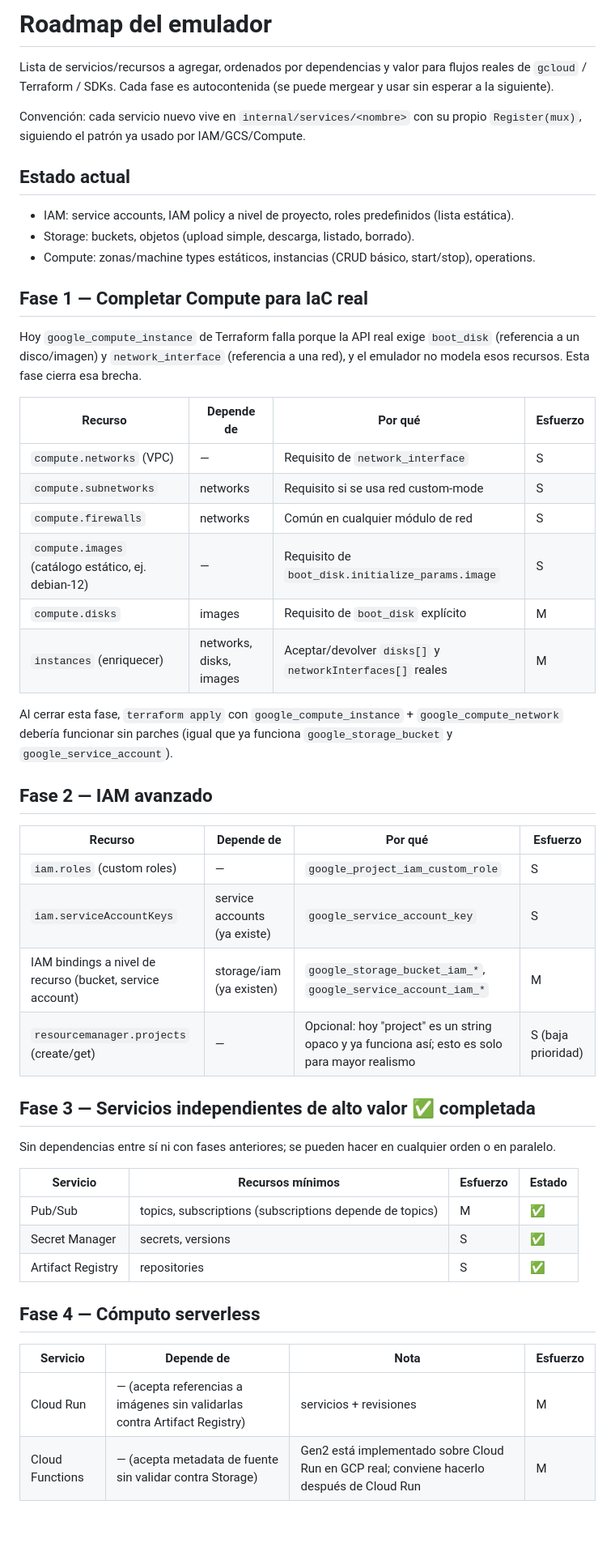
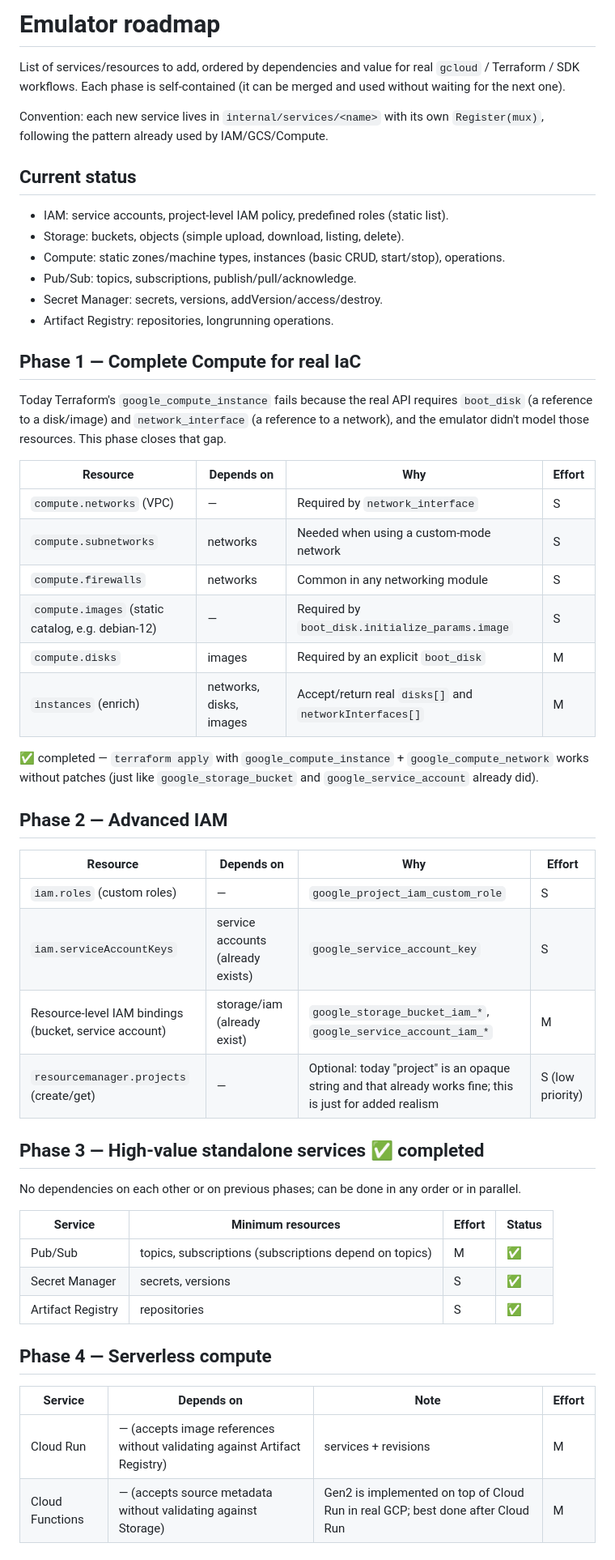
Before and after one commit to cmarin78/gcp-emulator, a Markdown page: ROADMAP.md, the part around one of its changes. Shown at 81% size. GitHub-like rendering; blank space fills up the shorter version.

Commit message:
Translate ROADMAP.md to English

```diff
--- a/ROADMAP.md
+++ b/ROADMAP.md
@@ -1,62 +1,65 @@
-# Roadmap del emulador
+# Emulator roadmap
 
-Lista de servicios/recursos a agregar, ordenados por dependencias y valor
-para flujos reales de `gcloud` / Terraform / SDKs. Cada fase es
-autocontenida (se puede mergear y usar sin esperar a la siguiente).
+List of services/resources to add, ordered by dependencies and value for
+real `gcloud` / Terraform / SDK workflows. Each phase is self-contained
+(it can be merged and used without waiting for the next one).
 
-Convención: cada servicio nuevo vive en `internal/services/<nombre>` con
-su propio `Register(mux)`, siguiendo el patrón ya usado por IAM/GCS/Compute.
+Convention: each new service lives in `internal/services/<name>` with its
+own `Register(mux)`, following the pattern already used by IAM/GCS/Compute.
 
-## Estado actual
+## Current status
 
-- IAM: service accounts, IAM policy a nivel de proyecto, roles predefinidos (lista estática).
-- Storage: buckets, objetos (upload simple, descarga, listado, borrado).
-- Compute: zonas/machine types estáticos, instancias (CRUD básico, start/stop), operations.
+- IAM: service accounts, project-level IAM policy, predefined roles (static list).
+- Storage: buckets, objects (simple upload, download, listing, delete).
+- Compute: static zones/machine types, instances (basic CRUD, start/stop), operations.
+- Pub/Sub: topics, subscriptions, publish/pull/acknowledge.
+- Secret Manager: secrets, versions, addVersion/access/destroy.
+- Artifact Registry: repositories, longrunning operations.
 
-## Fase 1 — Completar Compute para IaC real
+## Phase 1 — Complete Compute for real IaC
 
-Hoy `google_compute_instance` de Terraform falla porque la API real
-exige `boot_disk` (referencia a un disco/imagen) y `network_interface`
-(referencia a una red), y el emulador no modela esos recursos. Esta fase
-cierra esa brecha.
+Today Terraform's `google_compute_instance` fails because the real API
+requires `boot_disk` (a reference to a disk/image) and `network_interface`
+(a reference to a network), and the emulator didn't model those resources.
+This phase closes that gap.
 
-| Recurso | Depende de | Por qué | Esfuerzo |
+| Resource | Depends on | Why | Effort |
 |---|---|---|---|
-| `compute.networks` (VPC) | — | Requisito de `network_interface` | S |
-| `compute.subnetworks` | networks | Requisito si se usa red custom-mode | S |
-| `compute.firewalls` | networks | Común en cualquier módulo de red | S |
-| `compute.images` (catálogo estático, ej. debian-12) | — | Requisito de `boot_disk.initialize_params.image` | S |
-| `compute.disks` | images | Requisito de `boot_disk` explícito | M |
-| `instances` (enriquecer) | networks, disks, images | Aceptar/devolver `disks[]` y `networkInterfaces[]` reales | M |
+| `compute.networks` (VPC) | — | Required by `network_interface` | S |
+| `compute.subnetworks` | networks | Needed when using a custom-mode network | S |
+| `compute.firewalls` | networks | Common in any networking module | S |
+| `compute.images` (static catalog, e.g. debian-12) | — | Required by `boot_disk.initialize_params.image` | S |
+| `compute.disks` | images | Required by an explicit `boot_disk` | M |
+| `instances` (enrich) | networks, disks, images | Accept/return real `disks[]` and `networkInterfaces[]` | M |
 
-Al cerrar esta fase, `terraform apply` con `google_compute_instance` +
-`google_compute_network` debería funcionar sin parches (igual que ya
-funciona `google_storage_bucket` y `google_service_account`).
+✅ completed — `terraform apply` with `google_compute_instance` +
+`google_compute_network` works without patches (just like
+`google_storage_bucket` and `google_service_account` already did).
 
-## Fase 2 — IAM avanzado
+## Phase 2 — Advanced IAM
 
-| Recurso | Depende de | Por qué | Esfuerzo |
+| Resource | Depends on | Why | Effort |
 |---|---|---|---|
 | `iam.roles` (custom roles) | — | `google_project_iam_custom_role` | S |
-| `iam.serviceAccountKeys` | service accounts (ya existe) | `google_service_account_key` | S |
-| IAM bindings a nivel de recurso (bucket, service account) | storage/iam (ya existen) | `google_storage_bucket_iam_*`, `google_service_account_iam_*` | M |
-| `resourcemanager.projects` (create/get) | — | Opcional: hoy "project" es un string opaco y ya funciona así; esto es solo para mayor realismo | S (baja prioridad) |
+| `iam.serviceAccountKeys` | service accounts (already exists) | `google_service_account_key` | S |
+| Resource-level IAM bindings (bucket, service account) | storage/iam (already exist) | `google_storage_bucket_iam_*`, `google_service_account_iam_*` | M |
+| `resourcemanager.projects` (create/get) | — | Optional: today "project" is an opaque string and that already works fine; this is just for added realism | S (low priority) |
 
-## Fase 3 — Servicios independientes de alto valor ✅ completada
+## Phase 3 — High-value standalone services ✅ completed
 
-Sin dependencias entre sí ni con fases anteriores; se pueden hacer en
-cualquier orden o en paralelo.
+No dependencies on each other or on previous phases; can be done in any
+order or in parallel.
 
-| Servicio | Recursos mínimos | Esfuerzo | Estado |
+| Service | Minimum resources | Effort | Status |
 |---|---|---|---|
-| Pub/Sub | topics, subscriptions (subscriptions depende de topics) | M | ✅ |
+| Pub/Sub | topics, subscriptions (subscriptions depend on topics) | M | ✅ |
 | Secret Manager | secrets, versions | S | ✅ |
 | Artifact Registry | repositories | S | ✅ |
 
-## Fase 4 — Cómputo serverless
+## Phase 4 — Serverless compute
 
-| Servicio | Depende de | Nota | Esfuerzo |
+| Service | Depends on | Note | Effort |
 |---|---|---|---|
-| Cloud Run | — (acepta referencias a imágenes sin validarlas contra Artifact Registry) | servicios + revisiones | M |
-| Cloud Functions | — (acepta metadata de fuente sin validar contra Storage) | Gen2 está implementado sobre Cloud Run en GCP real; conviene hacerlo después de Cloud Run | M |
+| Cloud Run | — (accepts image references without validating against Artifact Registry) | services + revisions | M |
+| Cloud Functions | — (accepts source metadata without validating against Storage) | Gen2 is implemented on top of Cloud Run in real GCP; best done after Cloud Run | M |
 
```
Also changed, not shown: other parts of ROADMAP.md (+17 -17 lines).
